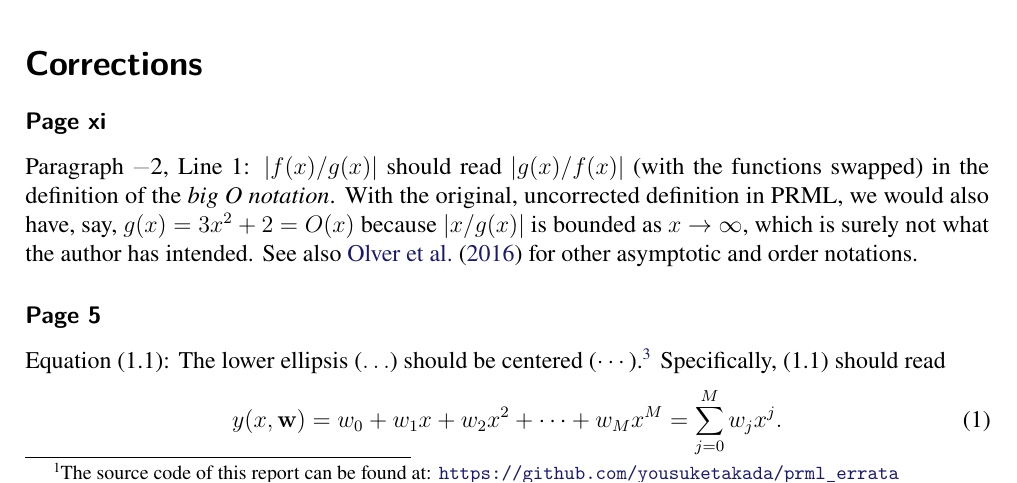
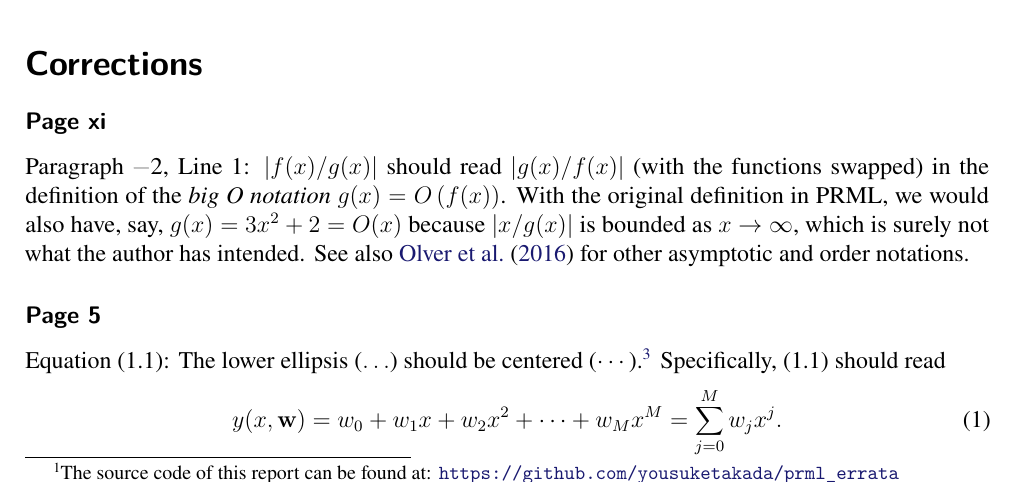
Before and after one commit to yousuketakada/prml_errata, a LaTeX document (prml_errata.tex): part of page 1 of 36, cut so that both start at the same text. Compiled offline with pdfLaTeX.

Commit message:
Edit erratum for big O notation

```diff
--- a/prml_errata.tex
+++ b/prml_errata.tex
@@ -82,8 +82,8 @@ which have also been included in this report for the reader's convenience.
 % See https://github.com/yousuketakada/prml_errata/pull/1
 Paragraph~\textminus2, Line~1:
 $\left|f(x)/g(x)\right|$ should read $\left|g(x)/f(x)\right|$ (with the functions swapped)
-in the definition of the \emph{big O notation}.
-With the original, uncorrected definition in PRML,
+in the definition of the \emph{big O notation}~$g(x) = O\left(f(x)\right)$.
+With the original definition in PRML,
 we would also have, say, $g(x) = 3 x^2 + 2 = O(x)$
 because $\left|x/g(x)\right|$ is bounded as $x \to \infty$,
 which is surely not what the author has intended.
```
